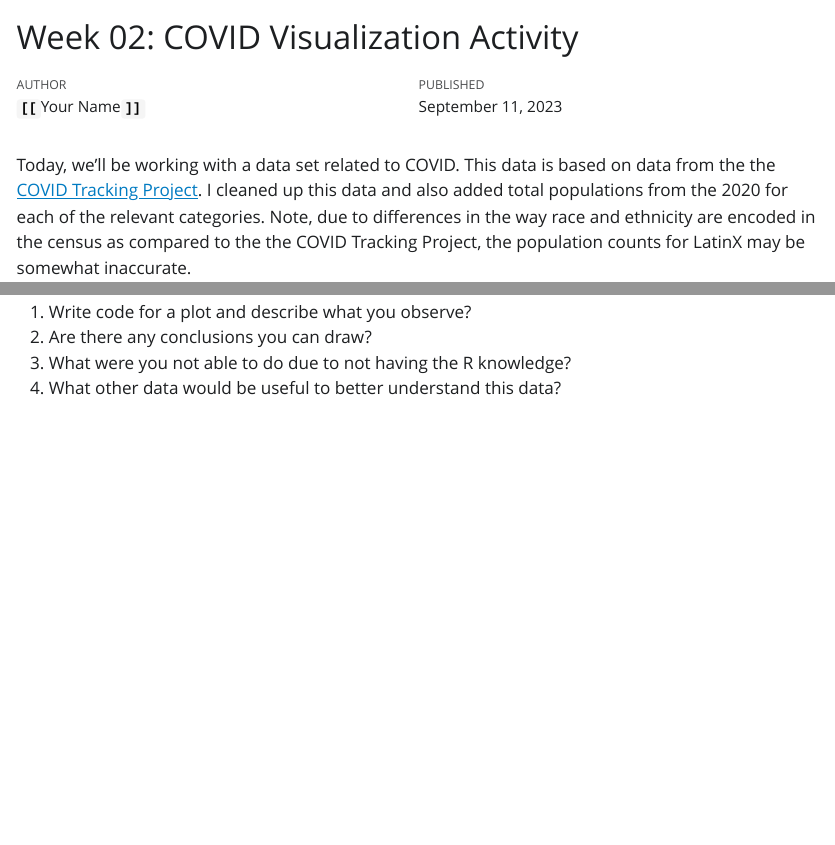
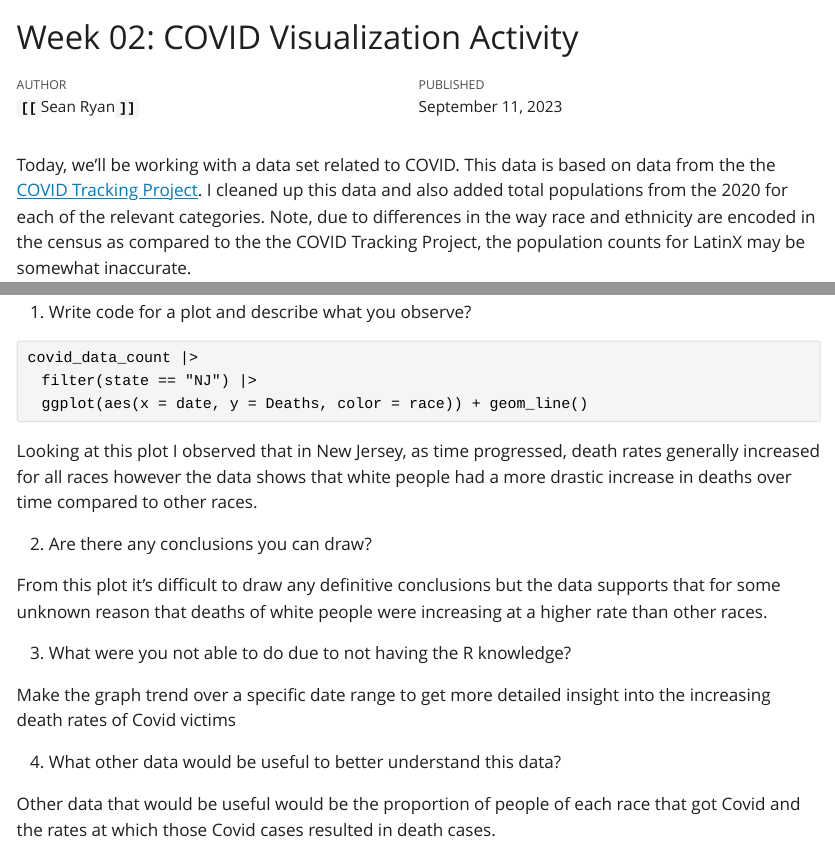
Before and after one commit to sussmanbu/ma4615-fa23-week-02-visualization-practice-seanwryan, a Quarto document (Week_02_Covid_Vis.qmd): the page in a window 1100 px wide, from its top, and a second part further down, joined at a grey line. The pictures show the output file Week_02_Covid_Vis.html that the author committed with the source, opened offline; Quarto's library style sheets are replaced by a plain one without menus.

Commit message:
S.Ryan ggplot exercise

````diff
--- a/Week_02_Covid_Vis.qmd
+++ b/Week_02_Covid_Vis.qmd
@@ -1,7 +1,7 @@
 ---
 title: "Week 02: COVID Visualization Activity"
 date: "September, 11 2023"
-author: "**`[[`**Your Name**`]]`**"
+author: "**`[[`**Sean Ryan**`]]`**"
 ---
 
 Today, we'll be working with a data set related to COVID.
@@ -36,6 +36,21 @@ covid_data_count |>
 ```
 
 1. Write code for a plot and describe what you observe?
+```
+covid_data_count |>
+  filter(state == "NJ") |>
+  ggplot(aes(x = date, y = Deaths, color = race)) + geom_line()
+```
+Looking at this plot I observed that in New Jersey, as time progressed, death rates generally increased for all races however the data shows that white people had a more drastic increase in deaths over time compared to other races.
+
 2. Are there any conclusions you can draw?
+
+From this plot it's difficult to draw any definitive conclusions but the data supports that for some unknown reason that deaths of white people were increasing at a higher rate than other races.
+
 3. What were you not able to do due to not having the R knowledge?
+
+Make the graph trend over a specific date range to get more detailed insight into the increasing death rates of Covid victims
+
 4. What other data would be useful to better understand this data?
+
+Other data that would be useful would be the proportion of people of each race that got Covid and the rates at which those Covid cases resulted in death cases.
````
Also changed, not shown: Week_02_Covid_Vis.html.
